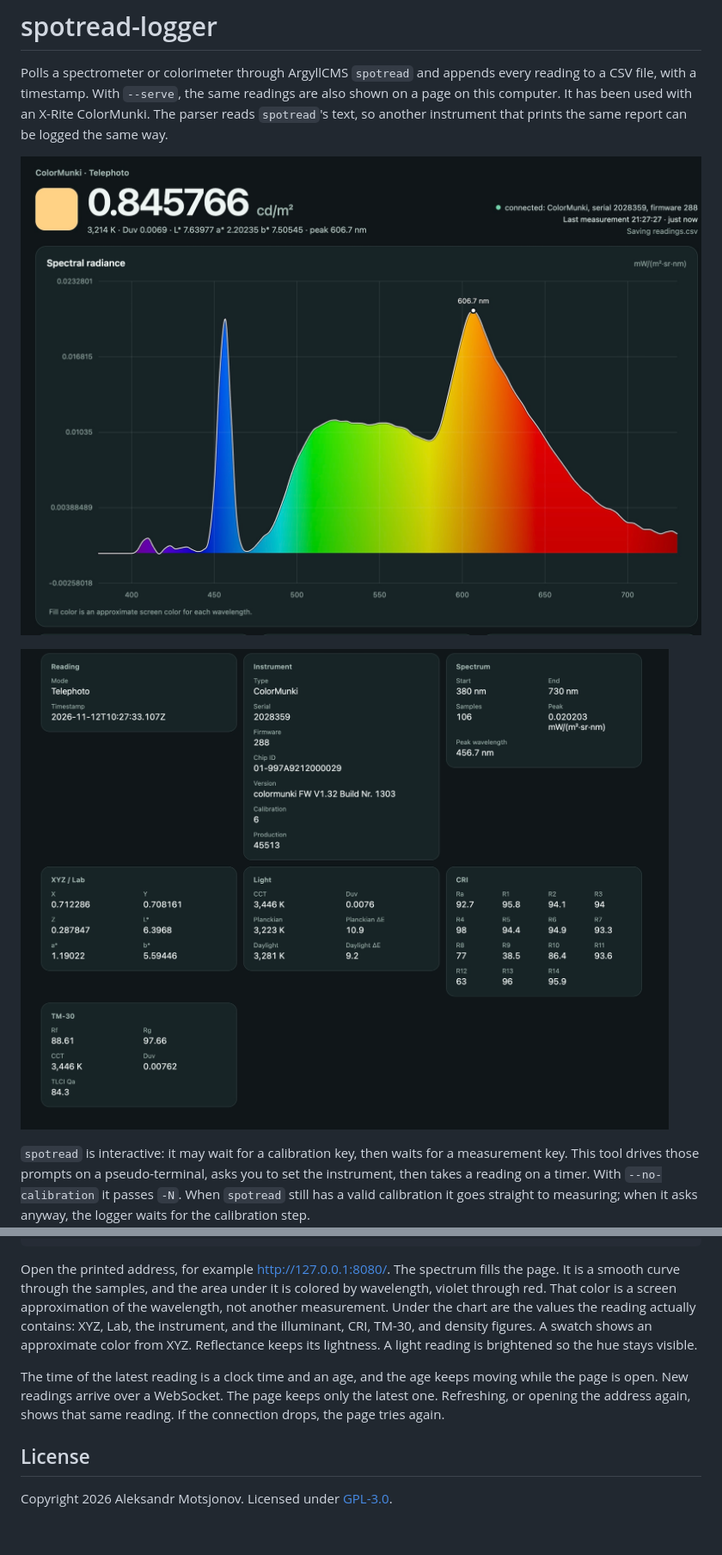
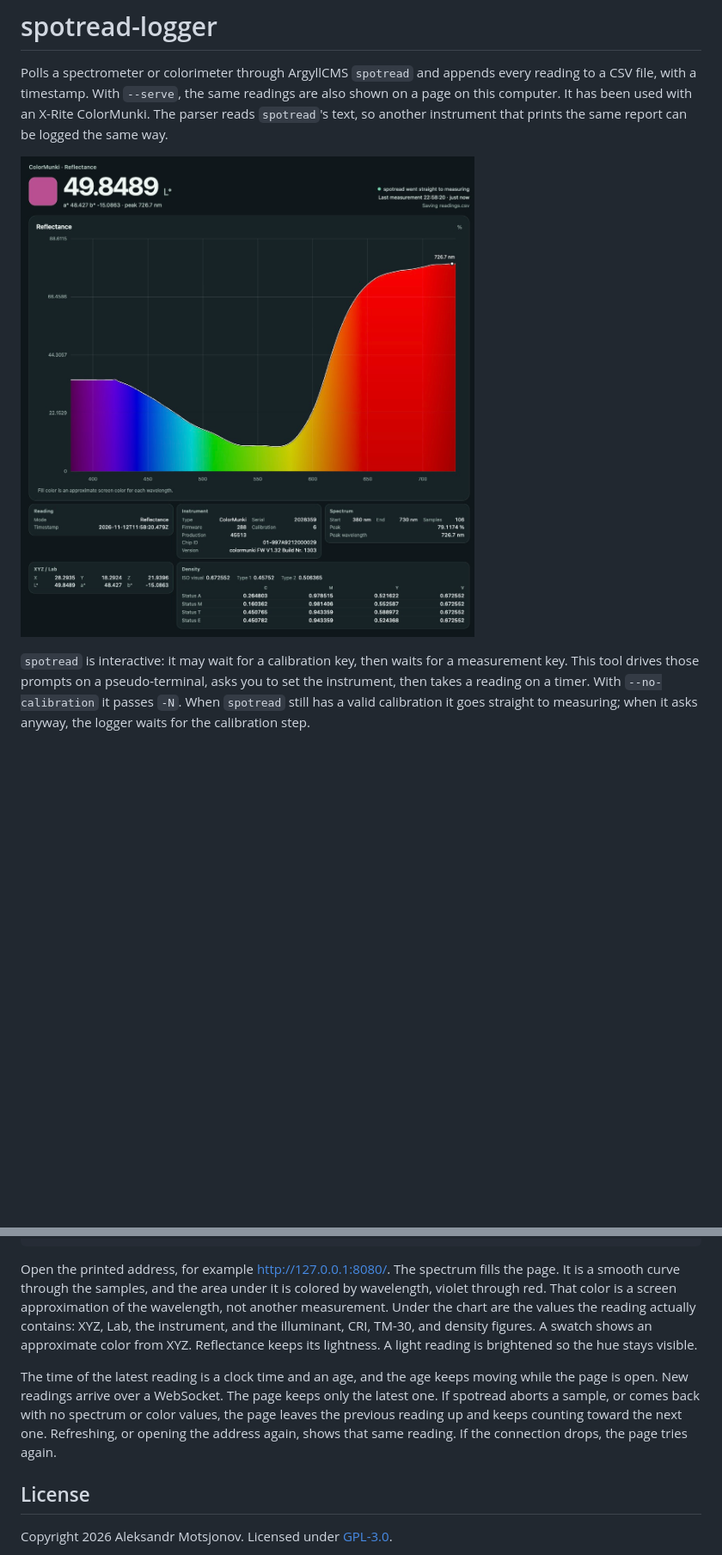
Before and after one commit to soswow/argylll-spotread-logger, a Markdown page: README.md, 2 parts joined by grey strips. Shown at 86% size. Drawn GitHub-style; pictures changed too: docs/dashboard-spectrum.jpg (deleted), docs/dashboard-values.jpg (deleted), docs/dashboard.jpg (added); blank space fills up the shorter version.

```diff
--- a/README.md
+++ b/README.md
@@ -2,9 +2,7 @@
 
 Polls a spectrometer or colorimeter through ArgyllCMS `spotread` and appends every reading to a CSV file, with a timestamp. With `--serve`, the same readings are also shown on a page on this computer. It has been used with an X-Rite ColorMunki. The parser reads `spotread`'s text, so another instrument that prints the same report can be logged the same way.
 
-![Spectrum of the latest reading, filled with an approximate color for each wavelength](docs/dashboard-spectrum.jpg)
-
-![Values from the latest reading: instrument, spectrum, XYZ, Lab, light, CRI, and TM-30](docs/dashboard-values.jpg)
+![Latest reflectance reading: wavelength-colored spectrum, L*, and the value cards](docs/dashboard.jpg)
 
 `spotread` is interactive: it may wait for a calibration key, then waits for a measurement key. This tool drives those prompts on a pseudo-terminal, asks you to set the instrument, then takes a reading on a timer. With `--no-calibration` it passes `-N`. When `spotread` still has a valid calibration it goes straight to measuring; when it asks anyway, the logger waits for the calibration step.
 
@@ -79,7 +77,7 @@ python -m spotread_logger --interval min --serve --port 8765 --output live.csv
 
 Open the printed address, for example http://127.0.0.1:8080/. The spectrum fills the page. It is a smooth curve through the samples, and the area under it is colored by wavelength, violet through red. That color is a screen approximation of the wavelength, not another measurement. Under the chart are the values the reading actually contains: XYZ, Lab, the instrument, and the illuminant, CRI, TM-30, and density figures. A swatch shows an approximate color from XYZ. Reflectance keeps its lightness. A light reading is brightened so the hue stays visible.
 
-The time of the latest reading is a clock time and an age, and the age keeps moving while the page is open. New readings arrive over a WebSocket. The page keeps only the latest one. Refreshing, or opening the address again, shows that same reading. If the connection drops, the page tries again.
+The time of the latest reading is a clock time and an age, and the age keeps moving while the page is open. New readings arrive over a WebSocket. The page keeps only the latest one. If spotread aborts a sample, or comes back with no spectrum or color values, the page leaves the previous reading up and keeps counting toward the next one. Refreshing, or opening the address again, shows that same reading. If the connection drops, the page tries again.
 
 ## License
 
```
Also changed, not shown: 5 other files.
